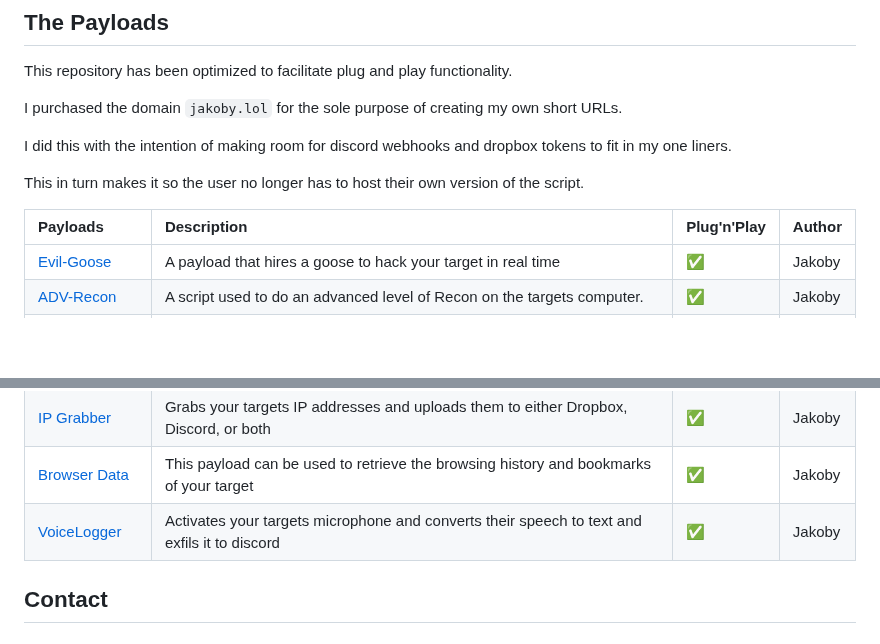
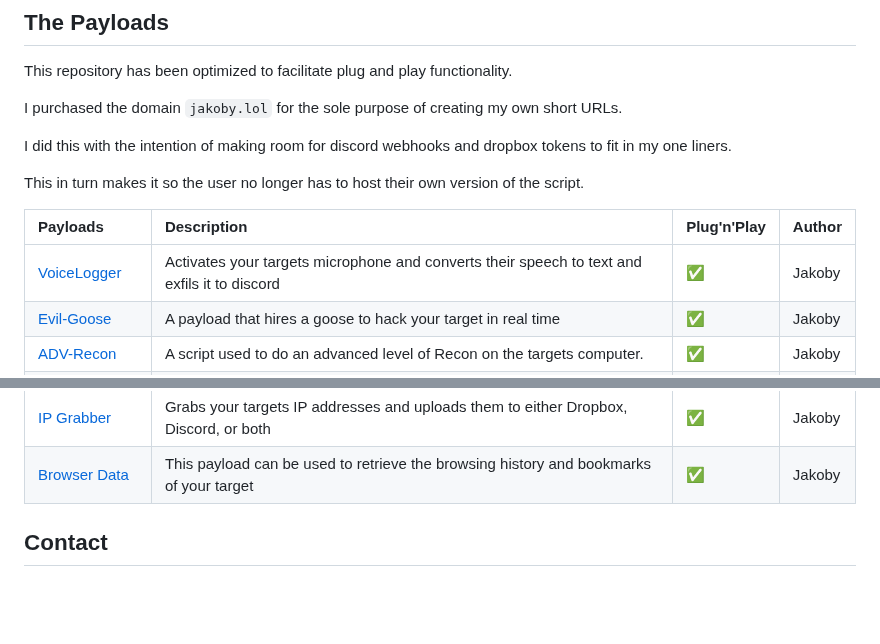
Before and after one commit to I-Am-Jakoby/Flipper-Zero-BadUSB, a Markdown page: README.md, 2 parts joined by grey strips. Drawn GitHub-style; blank space fills up the shorter version.

```diff
--- a/README.md
+++ b/README.md
@@ -55,6 +55,7 @@ This in turn makes it so the user no longer has to host their own version of the
 
 | Payloads                                                                                                        | Description                                                                                       | Plug'n'Play | Author      |
 | :-------------------------------------------------------------------------------------------------------------- | :------------------------------------------------------------------------------------------------ | :-----------| :-----------|
+| [VoiceLogger](https://github.com/I-Am-Jakoby/Flipper-Zero-BadUSB/tree/main/Payloads/VoiceLogger)                | Activates your targets microphone and converts their speech to text and exfils it to discord      |✅           | Jakoby      |
 | [Evil-Goose](https://github.com/I-Am-Jakoby/Flipper-Zero-BadUSB/tree/main/Payloads/Flip-EvilGoose)              | A payload that hires a goose to hack your target in real time                                     |✅           | Jakoby      |
 | [ADV-Recon](https://github.com/I-Am-Jakoby/Flipper-Zero-BadUSB/tree/main/Payloads/Flip-ADV-Recon)               | A script used to do an advanced level of Recon on the targets computer.                           |✅           | Jakoby      |
 | [AcidBurn](https://github.com/I-Am-Jakoby/Flipper-Zero-BadUSB/tree/main/Payloads/Flip-AcidBurn)                 | A script I put together to be used on your friends as well.. or Foes. Prepare to be roasted       |✅           | Jakoby      |
@@ -76,7 +77,6 @@ This in turn makes it so the user no longer has to host their own version of the
 | [Wifi Grabber](https://github.com/I-Am-Jakoby/Flipper-Zero-BadUSB/blob/main/Payloads/Flip-WifiGrabber/README.md)| Grabs your targets wifi passwords and uploads them to either Dropbox, Discord, or both            |✅           | Jakoby      |
 | [IP Grabber](https://github.com/I-Am-Jakoby/Flipper-Zero-BadUSB/tree/main/Payloads/Flip-IP-Grabber)             | Grabs your targets IP addresses and uploads them to either Dropbox, Discord, or both              |✅           | Jakoby      |
 | [Browser Data](https://github.com/I-Am-Jakoby/Flipper-Zero-BadUSB/blob/main/Payloads/Flip-BrowserData/README.md)| This payload can be used to retrieve the browsing history and bookmarks of your target            |✅           | Jakoby      |
-| [VoiceLogger](https://github.com/I-Am-Jakoby/Flipper-Zero-BadUSB/tree/main/Payloads/VoiceLogger)                | Activates your targets microphone and converts their speech to text and exfils it to discord      |✅           | Jakoby      |
 
 <!-- CONTACT -->
 ## Contact
```
